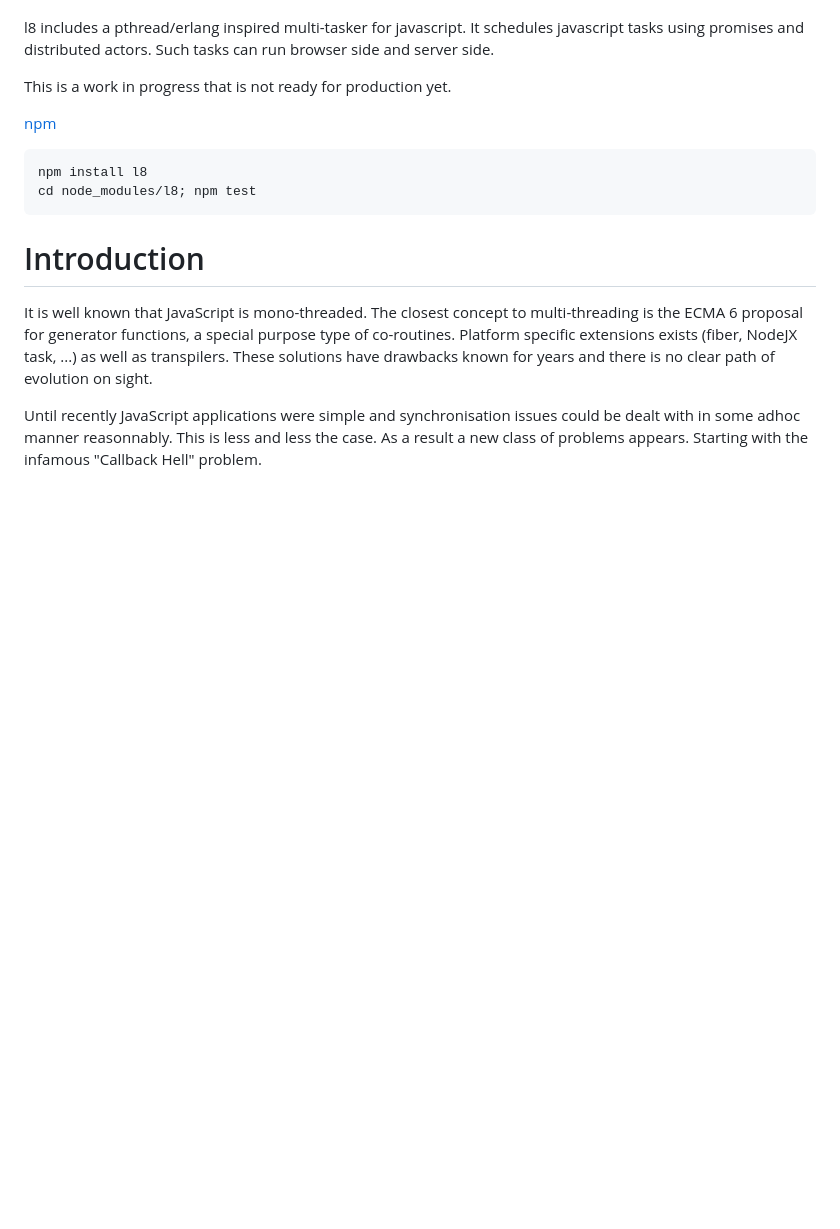
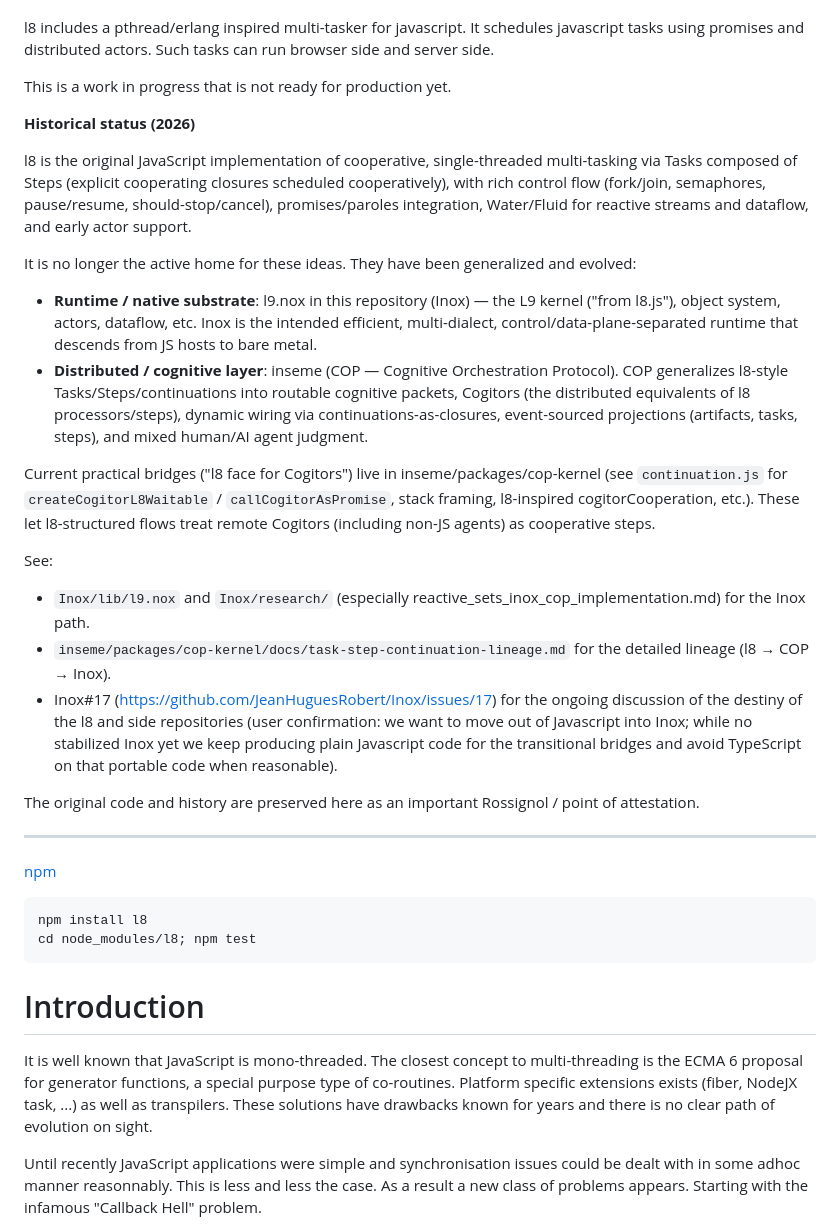
Before and after one commit to virteal/l8, a Markdown page: README.md, the part around the change. Rendered like a GitHub page; blank space fills up the shorter version.

````diff
--- a/README.md
+++ b/README.md
@@ -8,6 +8,26 @@ l8 provides the foundation control flow tools for its currently unique applicati
 l8 includes a pthread/erlang inspired multi-tasker for javascript. It schedules javascript tasks using promises and distributed actors. Such tasks can run browser side and server side.
 
 This is a work in progress that is not ready for production yet.
+
+**Historical status (2026)**
+
+l8 is the original JavaScript implementation of cooperative, single-threaded multi-tasking via Tasks composed of Steps (explicit cooperating closures scheduled cooperatively), with rich control flow (fork/join, semaphores, pause/resume, should-stop/cancel), promises/paroles integration, Water/Fluid for reactive streams and dataflow, and early actor support.
+
+It is no longer the active home for these ideas. They have been generalized and evolved:
+
+- **Runtime / native substrate**: l9.nox in this repository (Inox) — the L9 kernel ("from l8.js"), object system, actors, dataflow, etc. Inox is the intended efficient, multi-dialect, control/data-plane-separated runtime that descends from JS hosts to bare metal.
+- **Distributed / cognitive layer**: inseme (COP — Cognitive Orchestration Protocol). COP generalizes l8-style Tasks/Steps/continuations into routable cognitive packets, Cogitors (the distributed equivalents of l8 processors/steps), dynamic wiring via continuations-as-closures, event-sourced projections (artifacts, tasks, steps), and mixed human/AI agent judgment.
+
+Current practical bridges ("l8 face for Cogitors") live in inseme/packages/cop-kernel (see `continuation.js` for `createCogitorL8Waitable` / `callCogitorAsPromise`, stack framing, l8-inspired cogitorCooperation, etc.). These let l8-structured flows treat remote Cogitors (including non-JS agents) as cooperative steps.
+
+See:
+- `Inox/lib/l9.nox` and `Inox/research/` (especially reactive_sets_inox_cop_implementation.md) for the Inox path.
+- `inseme/packages/cop-kernel/docs/task-step-continuation-lineage.md` for the detailed lineage (l8 → COP → Inox).
+- Inox#17 (https://github.com/JeanHuguesRobert/Inox/issues/17) for the ongoing discussion of the destiny of the l8 and side repositories (user confirmation: we want to move out of Javascript into Inox; while no stabilized Inox yet we keep producing plain Javascript code for the transitional bridges and avoid TypeScript on that portable code when reasonable).
+
+The original code and history are preserved here as an important Rossignol / point of attestation.
+
+---
 
 [npm](https://npmjs.org/package/l8)
 ```
````
